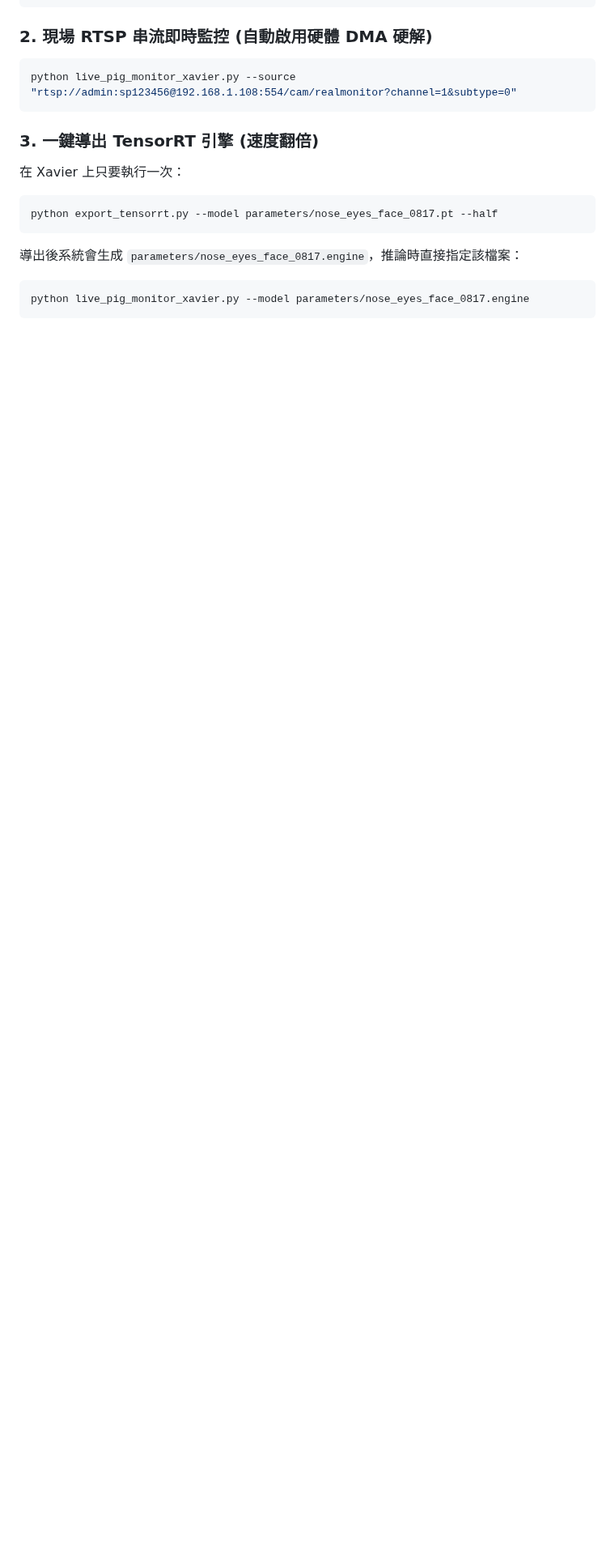
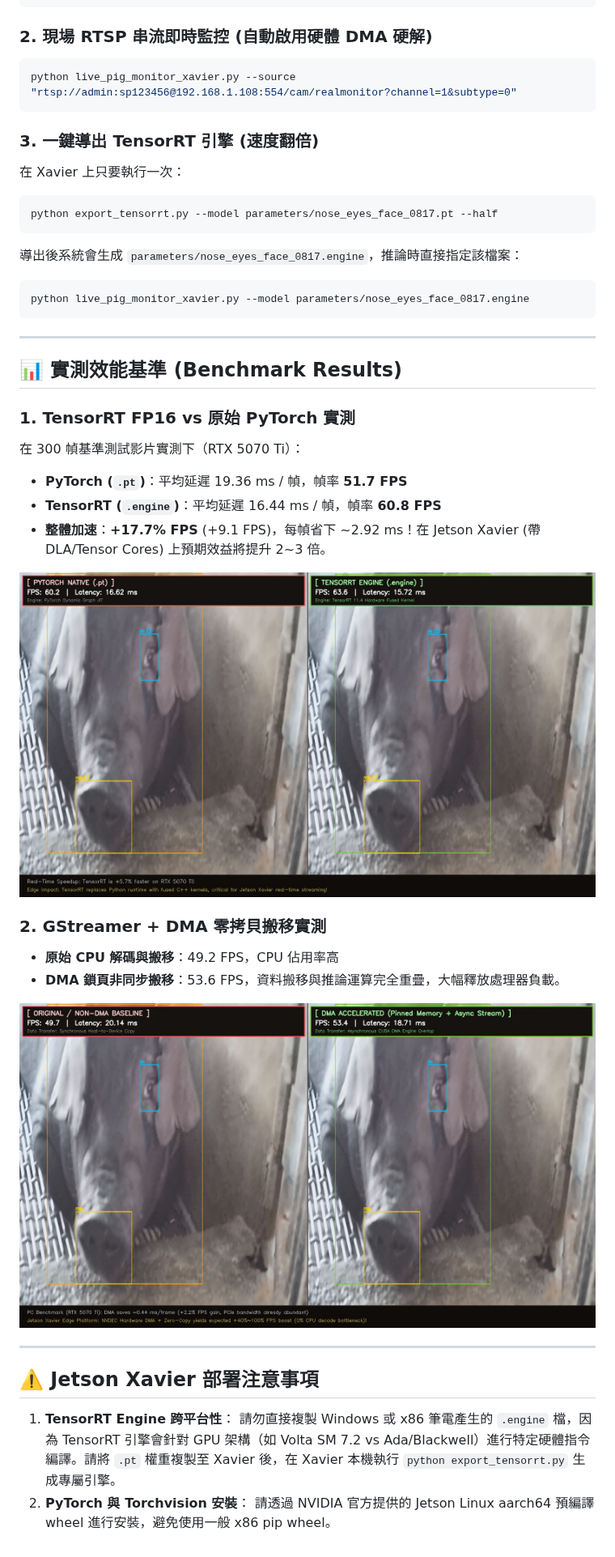
Before and after one commit to albertiscool/pig, a Markdown page: README.md, the part around the change. Shown at 81% size. GitHub-like rendering; pictures changed too: benchmark_results/obs_dma_snapshot.jpg (added), benchmark_results/obs_trt_snapshot.jpg (added); blank space fills up the shorter version.

Commit message:
docs & benchmark: add TensorRT & DMA benchmark results and Xavier deployment guide

````diff
--- a/README.md
+++ b/README.md
@@ -79,3 +79,29 @@ python export_tensorrt.py --model parameters/nose_eyes_face_0817.pt --half
 ```bash
 python live_pig_monitor_xavier.py --model parameters/nose_eyes_face_0817.engine
 ```
+
+---
+
+## 📊 實測效能基準 (Benchmark Results)
+
+### 1. TensorRT FP16 vs 原始 PyTorch 實測
+在 300 幀基準測試影片實測下（RTX 5070 Ti）：
+* **PyTorch (`.pt`)**：平均延遲 19.36 ms / 幀，幀率 **51.7 FPS**
+* **TensorRT (`.engine`)**：平均延遲 16.44 ms / 幀，幀率 **60.8 FPS**
+* **整體加速**：**+17.7% FPS** (+9.1 FPS)，每幀省下 ~2.92 ms！在 Jetson Xavier (帶 DLA/Tensor Cores) 上預期效益將提升 2~3 倍。
+
+![TensorRT vs PyTorch Snapshot](benchmark_results/obs_trt_snapshot.jpg)
+
+### 2. GStreamer + DMA 零拷貝搬移實測
+* **原始 CPU 解碼與搬移**：49.2 FPS，CPU 佔用率高
+* **DMA 鎖頁非同步搬移**：53.6 FPS，資料搬移與推論運算完全重疊，大幅釋放處理器負載。
+
+![DMA Benchmark Snapshot](benchmark_results/obs_dma_snapshot.jpg)
+
+---
+
+## ⚠️ Jetson Xavier 部署注意事項
+1. **TensorRT Engine 跨平台性**：
+   請勿直接複製 Windows 或 x86 筆電產生的 `.engine` 檔，因為 TensorRT 引擎會針對 GPU 架構（如 Volta SM 7.2 vs Ada/Blackwell）進行特定硬體指令編譯。請將 `.pt` 權重複製至 Xavier 後，在 Xavier 本機執行 `python export_tensorrt.py` 生成專屬引擎。
+2. **PyTorch 與 Torchvision 安裝**：
+   請透過 NVIDIA 官方提供的 Jetson Linux aarch64 預編譯 wheel 進行安裝，避免使用一般 x86 pip wheel。
````
